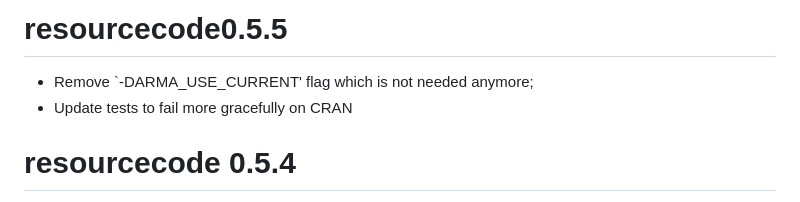
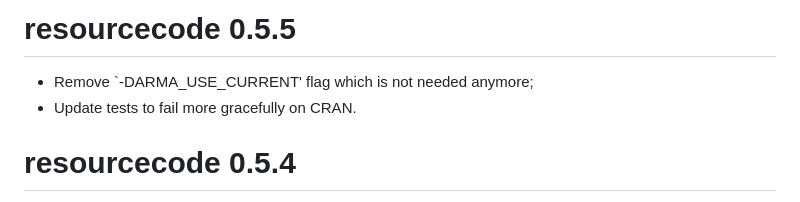
Before and after one commit to Resourcecode-project/r-resourcecode, a Markdown page: NEWS.md, the part around the change. Rendered like a GitHub page.

Commit message:
Update NEWS

```diff
--- a/NEWS.md
+++ b/NEWS.md
@@ -1,7 +1,7 @@
-# resourcecode0.5.5
+# resourcecode 0.5.5
 
 - Remove `-DARMA_USE_CURRENT' flag which is not needed anymore;
-- Update tests to fail more gracefully on CRAN
+- Update tests to fail more gracefully on CRAN.
 
 # resourcecode 0.5.4
 
```
